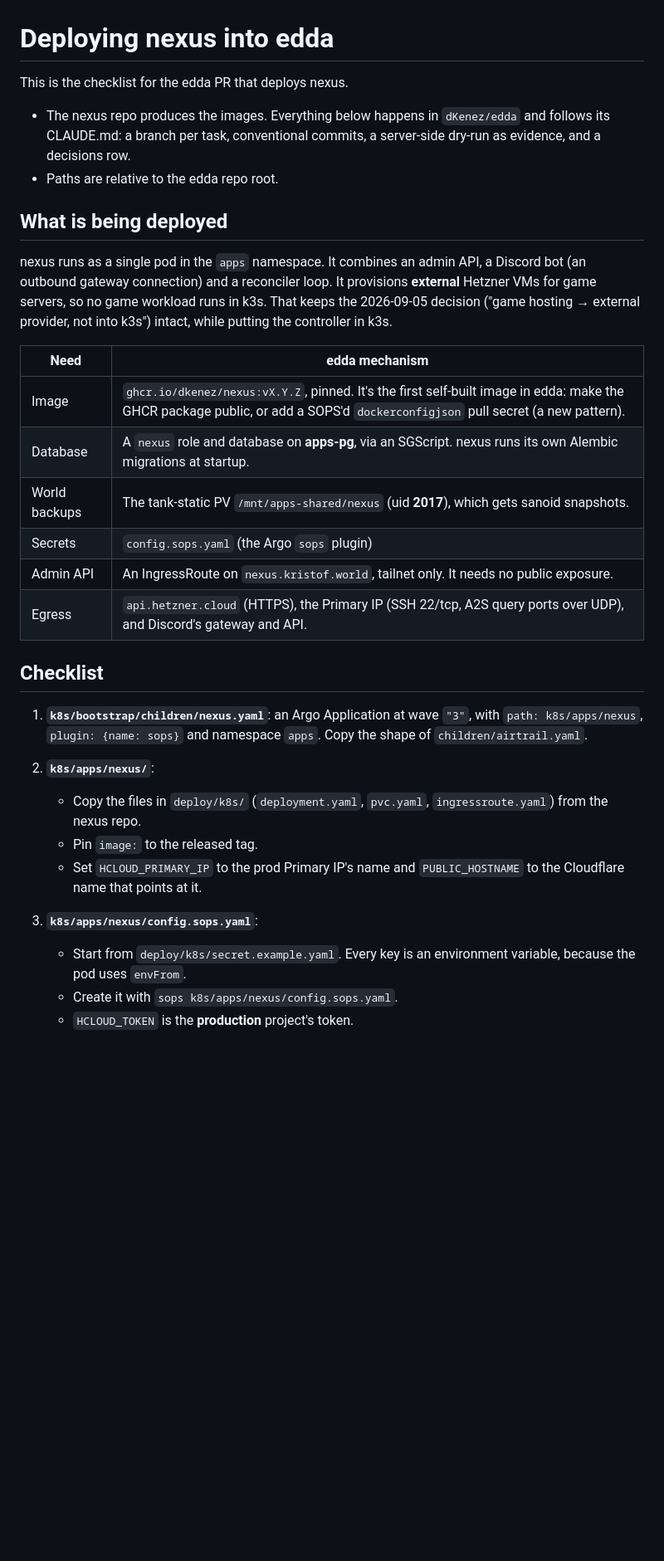
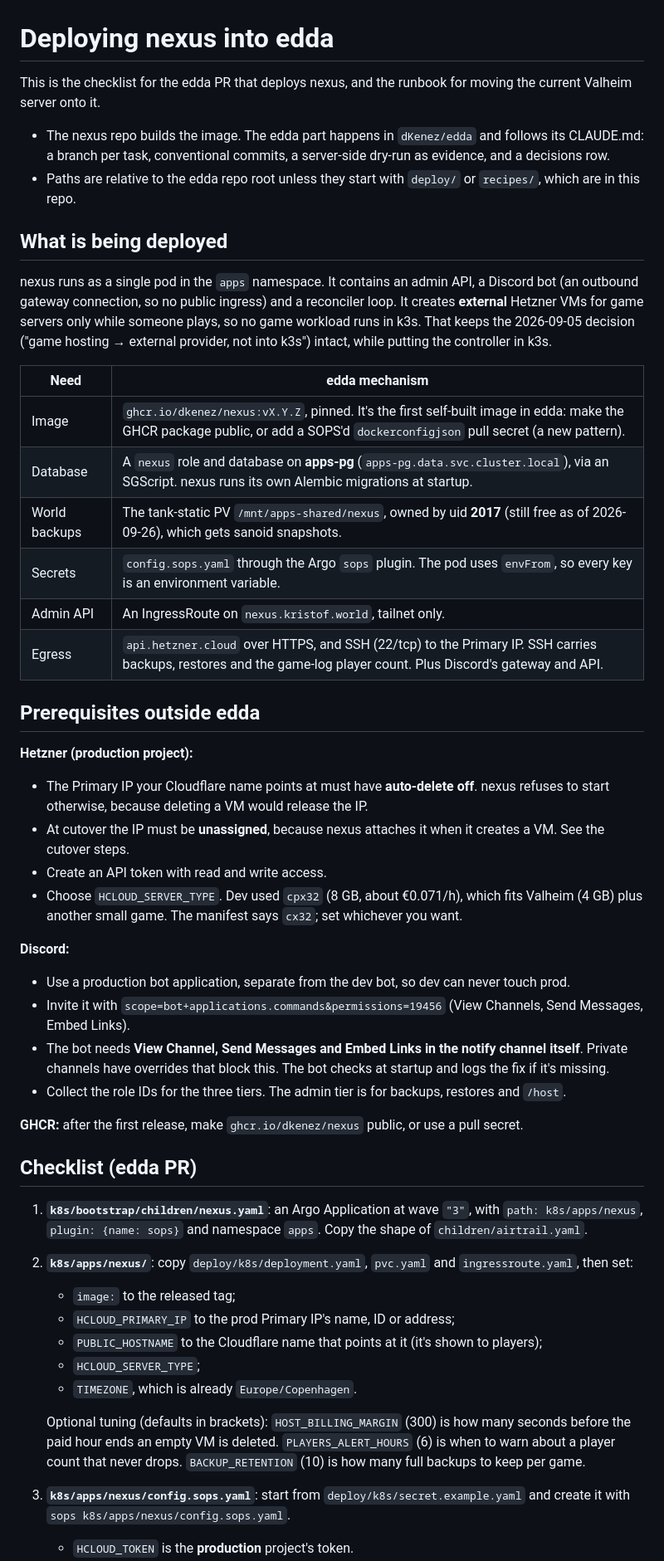
Before and after one commit to dKenez/nexus, a Markdown page: docs/edda-handoff.md, the part around one of its changes. Shown at 83% size. Drawn GitHub-style; blank space fills up the shorter version.

```diff
--- a/docs/edda-handoff.md
+++ b/docs/edda-handoff.md
@@ -1,33 +1,51 @@
 # Deploying nexus into edda
 
-This is the checklist for the edda PR that deploys nexus.
+This is the checklist for the edda PR that deploys nexus, and the runbook for moving the current Valheim server onto it.
 
-- The nexus repo produces the images. Everything below happens in `dKenez/edda` and follows its CLAUDE.md: a branch per task, conventional commits, a server-side dry-run as evidence, and a decisions row.
-- Paths are relative to the edda repo root.
+- The nexus repo builds the image. The edda part happens in `dKenez/edda` and follows its CLAUDE.md: a branch per task, conventional commits, a server-side dry-run as evidence, and a decisions row.
+- Paths are relative to the edda repo root unless they start with `deploy/` or `recipes/`, which are in this repo.
 
 ## What is being deployed
 
-nexus runs as a single pod in the `apps` namespace. It combines an admin API, a Discord bot (an outbound gateway connection) and a reconciler loop. It provisions **external** Hetzner VMs for game servers, so no game workload runs in k3s. That keeps the 2026-09-05 decision ("game hosting → external provider, not into k3s") intact, while putting the controller in k3s.
+nexus runs as a single pod in the `apps` namespace. It contains an admin API, a Discord bot (an outbound gateway connection, so no public ingress) and a reconciler loop. It creates **external** Hetzner VMs for game servers only while someone plays, so no game workload runs in k3s. That keeps the 2026-09-05 decision ("game hosting → external provider, not into k3s") intact, while putting the controller in k3s.
 
 | Need | edda mechanism |
 |---|---|
 | Image | `ghcr.io/dkenez/nexus:vX.Y.Z`, pinned. It's the first self-built image in edda: make the GHCR package public, or add a SOPS'd `dockerconfigjson` pull secret (a new pattern). |
-| Database | A `nexus` role and database on **apps-pg**, via an SGScript. nexus runs its own Alembic migrations at startup. |
-| World backups | The tank-static PV `/mnt/apps-shared/nexus` (uid **2017**), which gets sanoid snapshots. |
-| Secrets | `config.sops.yaml` (the Argo `sops` plugin) |
-| Admin API | An IngressRoute on `nexus.kristof.world`, tailnet only. It needs no public exposure. |
-| Egress | `api.hetzner.cloud` (HTTPS), the Primary IP (SSH 22/tcp, A2S query ports over UDP), and Discord's gateway and API. |
+| Database | A `nexus` role and database on **apps-pg** (`apps-pg.data.svc.cluster.local`), via an SGScript. nexus runs its own Alembic migrations at startup. |
+| World backups | The tank-static PV `/mnt/apps-shared/nexus`, owned by uid **2017** (still free as of 2026-09-26), which gets sanoid snapshots. |
+| Secrets | `config.sops.yaml` through the Argo `sops` plugin. The pod uses `envFrom`, so every key is an environment variable. |
+| Admin API | An IngressRoute on `nexus.kristof.world`, tailnet only. |
+| Egress | `api.hetzner.cloud` over HTTPS, and SSH (22/tcp) to the Primary IP. SSH carries backups, restores and the game-log player count. Plus Discord's gateway and API. |
 
-## Checklist
+## Prerequisites outside edda
+
+**Hetzner (production project):**
+- The Primary IP your Cloudflare name points at must have **auto-delete off**. nexus refuses to start otherwise, because deleting a VM would release the IP.
+- At cutover the IP must be **unassigned**, because nexus attaches it when it creates a VM. See the cutover steps.
+- Create an API token with read and write access.
+- Choose `HCLOUD_SERVER_TYPE`. Dev used `cpx32` (8 GB, about €0.071/h), which fits Valheim (4 GB) plus another small game. The manifest says `cx32`; set whichever you want.
+
+**Discord:**
+- Use a production bot application, separate from the dev bot, so dev can never touch prod.
+- Invite it with `scope=bot+applications.commands&permissions=19456` (View Channels, Send Messages, Embed Links).
+- The bot needs **View Channel, Send Messages and Embed Links in the notify channel itself**. Private channels have overrides that block this. The bot checks at startup and logs the fix if it's missing.
+- Collect the role IDs for the three tiers. The admin tier is for backups, restores and `/host`.
+
+**GHCR:** after the first release, make `ghcr.io/dkenez/nexus` public, or use a pull secret.
+
+## Checklist (edda PR)
 
 1. **`k8s/bootstrap/children/nexus.yaml`**: an Argo Application at wave `"3"`, with `path: k8s/apps/nexus`, `plugin: {name: sops}` and namespace `apps`. Copy the shape of `children/airtrail.yaml`.
 
-2. **`k8s/apps/nexus/`**:
-   - Copy the files in `deploy/k8s/` (`deployment.yaml`, `pvc.yaml`, `ingressroute.yaml`) from the nexus repo.
-   - Pin `image:` to the released tag.
-   - Set `HCLOUD_PRIMARY_IP` to the prod Primary IP's name and `PUBLIC_HOSTNAME` to the Cloudflare name that points at it.
+2. **`k8s/apps/nexus/`**: copy `deploy/k8s/deployment.yaml`, `pvc.yaml` and `ingressroute.yaml`, then set:
+   - `image:` to the released tag;
+   - `HCLOUD_PRIMARY_IP` to the prod Primary IP's name, ID or address;
+   - `PUBLIC_HOSTNAME` to the Cloudflare name that points at it (it's shown to players);
+   - `HCLOUD_SERVER_TYPE`;
+   - `TIMEZONE`, which is already `Europe/Copenhagen`.
 
-3. **`k8s/apps/nexus/config.sops.yaml`**:
-   - Start from `deploy/k8s/secret.example.yaml`. Every key is an environment variable, because the pod uses `envFrom`.
-   - Create it with `sops k8s/apps/nexus/config.sops.yaml`.
+   Optional tuning (defaults in brackets): `HOST_BILLING_MARGIN` (300) is how many seconds before the paid hour ends an empty VM is deleted. `PLAYERS_ALERT_HOURS` (6) is when to warn about a player count that never drops. `BACKUP_RETENTION` (10) is how many full backups to keep per game.
+
+3. **`k8s/apps/nexus/config.sops.yaml`**: start from `deploy/k8s/secret.example.yaml` and create it with `sops k8s/apps/nexus/config.sops.yaml`.
    - `HCLOUD_TOKEN` is the **production** project's token.
```
Also changed, not shown: other parts of docs/edda-handoff.md (+45 -16 lines).
